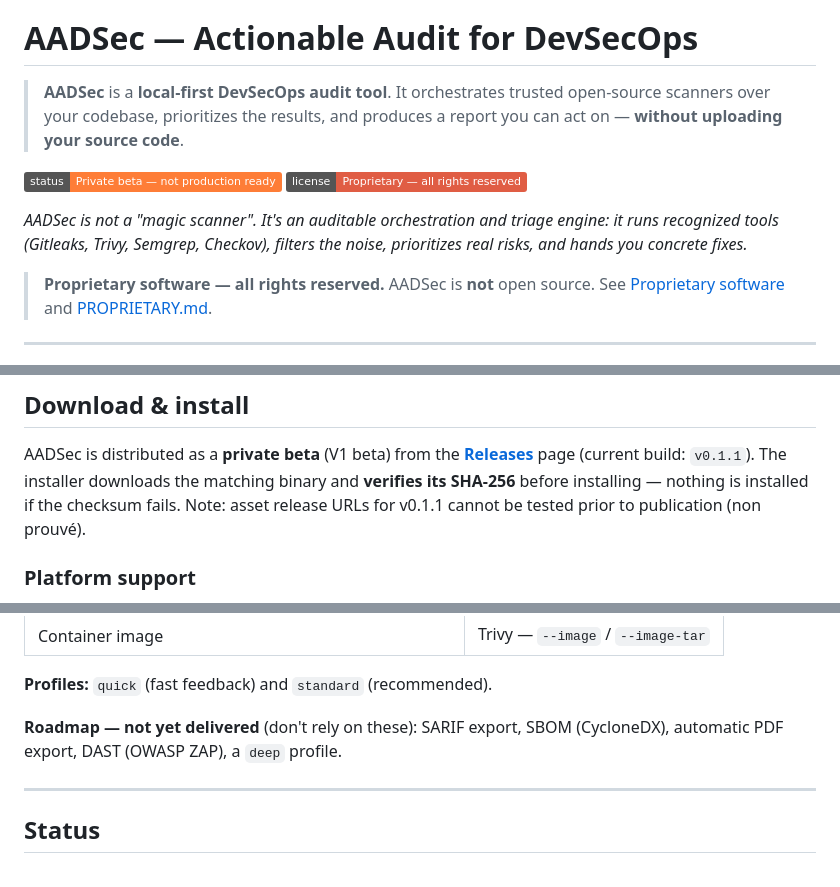
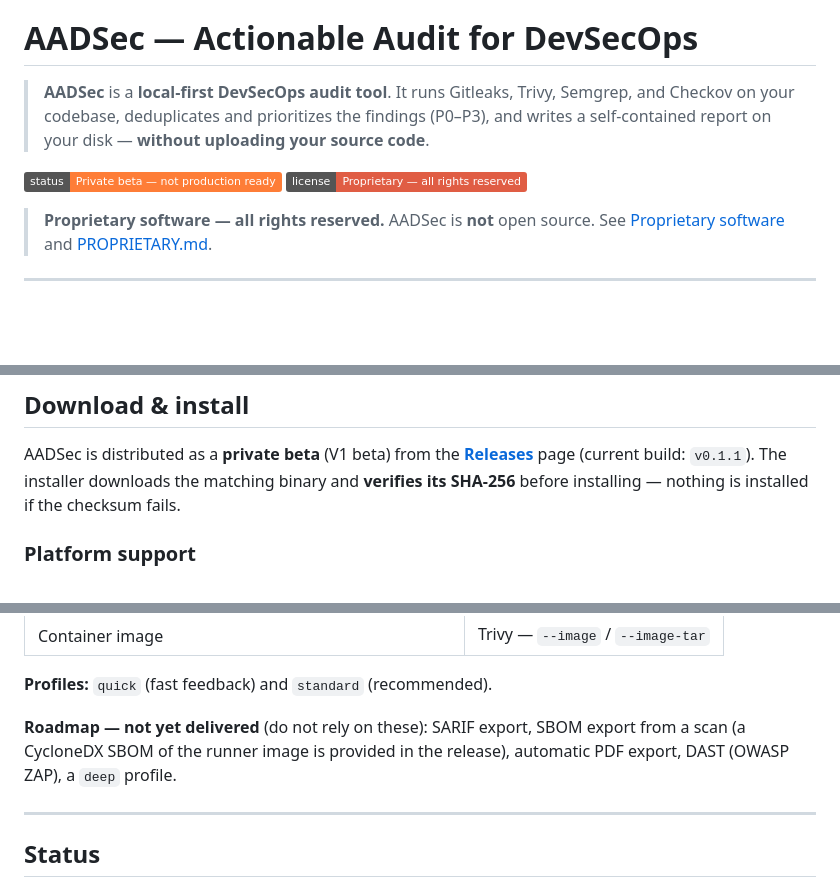
Before and after one commit to aadieng100/aadsec-public, a Markdown page: README.md, 3 parts joined by grey strips. GitHub-like rendering; badges without logos; blank space fills up the shorter version.

Commit message:
docs(readme): remove internal note, clarify SBOM scope and legal precedence

```diff
--- a/README.md
+++ b/README.md
@@ -4,16 +4,13 @@
 
 # AADSec — Actionable Audit for DevSecOps
 
-> **AADSec** is a **local-first DevSecOps audit tool**. It orchestrates trusted
-> open-source scanners over your codebase, prioritizes the results, and produces
-> a report you can act on — **without uploading your source code**.
+> **AADSec** is a **local-first DevSecOps audit tool**. It runs Gitleaks, Trivy,
+> Semgrep, and Checkov on your codebase, deduplicates and prioritizes the
+> findings (P0–P3), and writes a self-contained report on your disk — **without
+> uploading your source code**.
 
 [![Status: Private beta](https://img.shields.io/badge/status-Private%20beta%20%E2%80%94%20not%20production%20ready-orange)]()
 [![License: Proprietary](https://img.shields.io/badge/license-Proprietary%20%E2%80%94%20all%20rights%20reserved-red)](PROPRIETARY.md)
-
-*AADSec is not a "magic scanner". It's an auditable orchestration and triage engine:
-it runs recognized tools (Gitleaks, Trivy, Semgrep, Checkov), filters the noise,
-prioritizes real risks, and hands you concrete fixes.*
 
 > **Proprietary software — all rights reserved.** AADSec is **not** open source.
 > See [Proprietary software](#proprietary-software) and [PROPRIETARY.md](PROPRIETARY.md).
@@ -69,7 +66,7 @@ The report has two views:
 AADSec is distributed as a **private beta** (V1 beta) from the
 [**Releases**](https://github.com/aadieng100/aadsec-public/releases) page (current build: `v0.1.1`). The
 installer downloads the matching binary and **verifies its SHA-256** before
-installing — nothing is installed if the checksum fails. Note: asset release URLs for v0.1.1 cannot be tested prior to publication (non prouvé).
+installing — nothing is installed if the checksum fails.
 
 ### Platform support
 
@@ -195,8 +192,9 @@ left untouched — remove those yourself.
 
 **Profiles:** `quick` (fast feedback) and `standard` (recommended).
 
-**Roadmap — not yet delivered** (don't rely on these): SARIF export, SBOM
-(CycloneDX), automatic PDF export, DAST (OWASP ZAP), a `deep` profile.
+**Roadmap — not yet delivered** (do not rely on these): SARIF export, SBOM
+export from a scan (a CycloneDX SBOM of the runner image is provided in the
+release), automatic PDF export, DAST (OWASP ZAP), a `deep` profile.
 
 ---
 
```
Also changed, not shown: other parts of README.md (+1 -1 lines).
